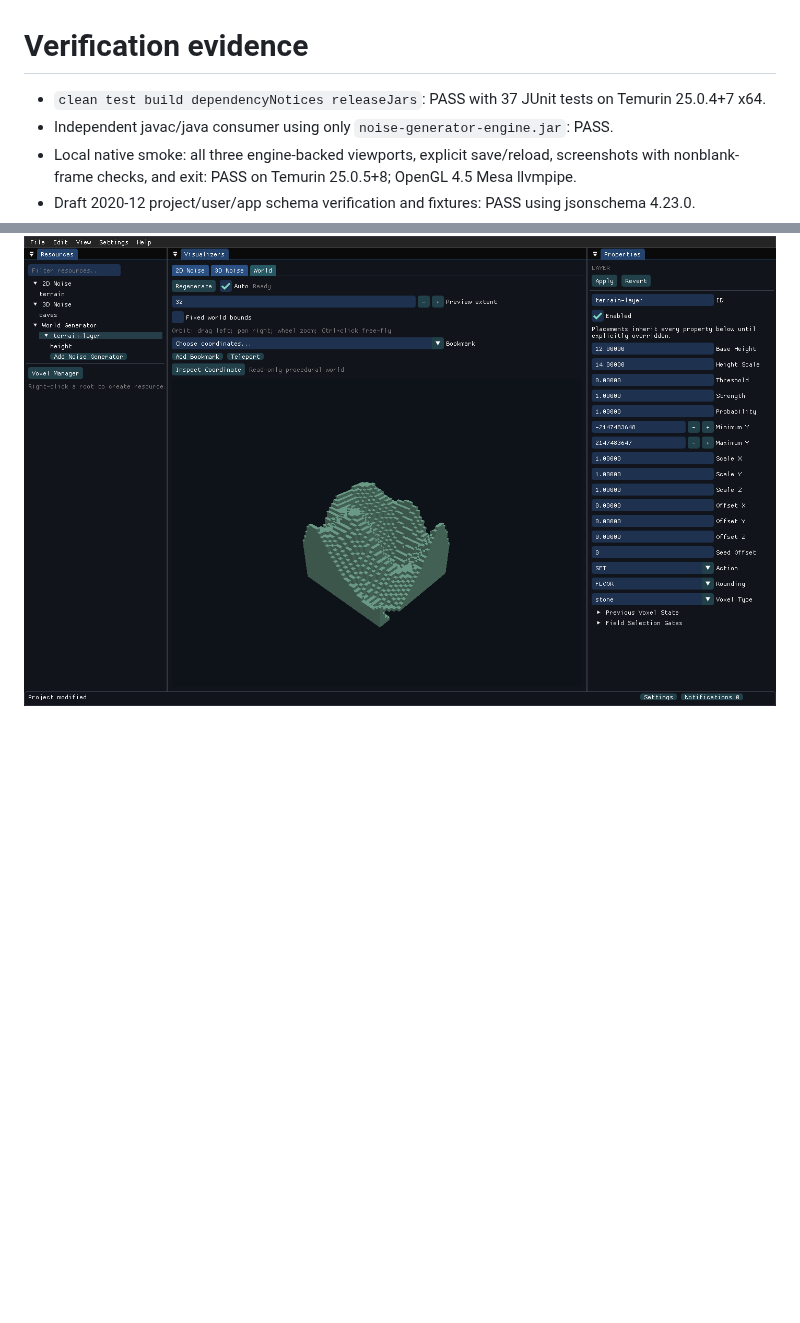
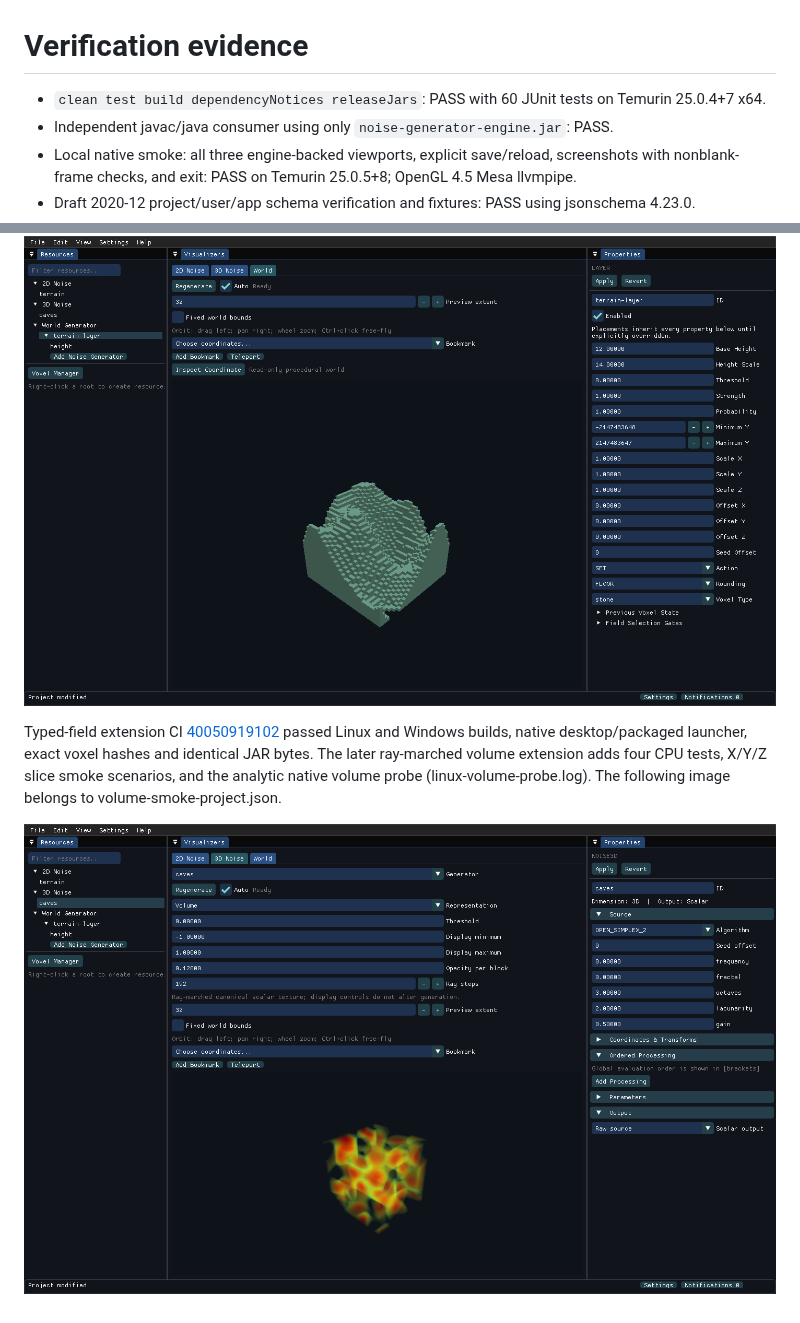
Before and after one commit to StealthMuskrat/ProceduralVoxelWorldVisualizer, a Markdown page: docs/evidence/README.md, 2 parts joined by grey strips. Drawn GitHub-style; pictures changed too: docs/evidence/volume.png (added); blank space fills up the shorter version.

Commit message:
Ray march canonical scalar volumes, add orthogonal slice navigation and analytical native rendering checks

```diff
--- a/docs/evidence/README.md
+++ b/docs/evidence/README.md
@@ -1,6 +1,6 @@
 # Verification evidence
 
-- `clean test build dependencyNotices releaseJars`: PASS with 37 JUnit tests on Temurin 25.0.4+7 x64.
+- `clean test build dependencyNotices releaseJars`: PASS with 60 JUnit tests on Temurin 25.0.4+7 x64.
 - Independent javac/java consumer using only `noise-generator-engine.jar`: PASS.
 - Local native smoke: all three engine-backed viewports, explicit save/reload, screenshots with nonblank-frame checks, and exit: PASS on Temurin 25.0.5+8; OpenGL 4.5 Mesa llvmpipe.
 - Draft 2020-12 project/user/app schema verification and fixtures: PASS using jsonschema 4.23.0.
@@ -11,3 +11,7 @@
 Raw JUnit results are under `junit/`. `linux-native-smoke.log` and `smoke-project.json` accompany the inspected World screenshot below. These tests do not certify the full A01–A36 specification or Windows 11 hardware.
 
 ![Engine-backed world viewport](world.png)
+
+Typed-field extension CI [40050919102](https://github.com/StealthMuskrat/ProceduralVoxelWorldVisualizer/actions/runs/40050919102) passed Linux and Windows builds, native desktop/packaged launcher, exact voxel hashes and identical JAR bytes. The later ray-marched volume extension adds four CPU tests, X/Y/Z slice smoke scenarios, and the analytic native volume probe (linux-volume-probe.log). The following image belongs to volume-smoke-project.json.
+
+![Ray-marched scalar volume](volume.png)
```
Also changed, not shown: docs/DECISIONS.md (+3 -1 lines), docs/REQUIREMENTS_AND_TESTS.md (+5 -3 lines), 15 other files.
